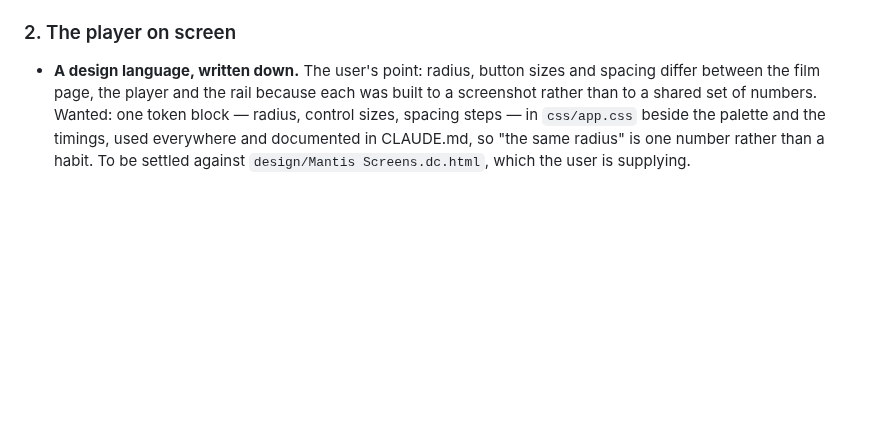
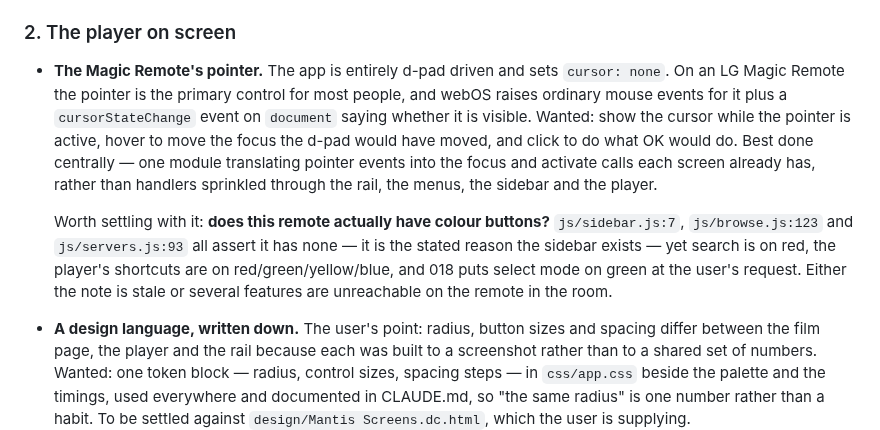
Before and after one commit to StuCM/Reflex, a Markdown page: docs/backlog.md, the part around the change. Drawn GitHub-style; blank space fills up the shorter version.

Commit message:
docs(docs): record the pointer and the colour-button question

```diff
--- a/docs/backlog.md
+++ b/docs/backlog.md
@@ -32,6 +32,23 @@ wrong, nothing further out matters. Take one group at a time. Anything marked
   comparing against drawing them ourselves.
 
 ### 2. The player on screen
+
+- **The Magic Remote's pointer.** The app is entirely d-pad driven and sets
+  `cursor: none`. On an LG Magic Remote the pointer is the primary control for
+  most people, and webOS raises ordinary mouse events for it plus a
+  `cursorStateChange` event on `document` saying whether it is visible. Wanted:
+  show the cursor while the pointer is active, hover to move the focus the
+  d-pad would have moved, and click to do what OK would do. Best done centrally
+  — one module translating pointer events into the focus and activate calls each
+  screen already has, rather than handlers sprinkled through the rail, the
+  menus, the sidebar and the player.
+
+  Worth settling with it: **does this remote actually have colour buttons?**
+  `js/sidebar.js:7`, `js/browse.js:123` and `js/servers.js:93` all assert it has
+  none — it is the stated reason the sidebar exists — yet search is on red, the
+  player's shortcuts are on red/green/yellow/blue, and 018 puts select mode on
+  green at the user's request. Either the note is stale or several features are
+  unreachable on the remote in the room.
 
 - **A design language, written down.** The user's point: radius, button sizes
   and spacing differ between the film page, the player and the rail because each
```
